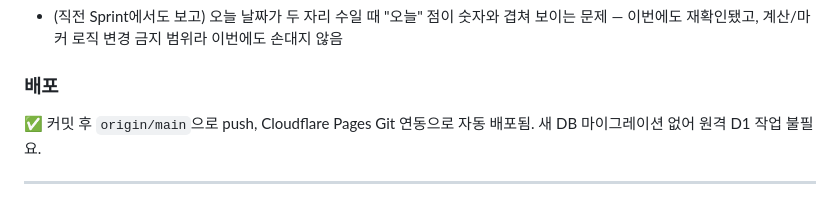
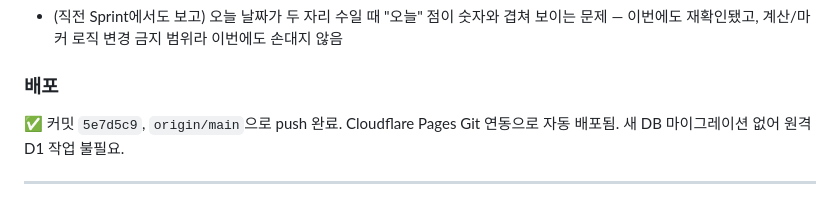
Before and after one commit to cumber96/Product_02, a Markdown page: TASK.md, the part around the change. Drawn GitHub-style.

Commit message:
Record deploy status for Home UI improvement sprint
Co-Authored-By: Claude Sonnet 5 <noreply@anthropic.com>

```diff
--- a/TASK.md
+++ b/TASK.md
@@ -112,8 +112,8 @@ shadow와 더 가벼운 월 이동 버튼으로, Settings 섹션 간 여백 개
   재확인됐고, 계산/마커 로직 변경 금지 범위라 이번에도 손대지 않음
 
 ### 배포
-✅ 커밋 후 `origin/main`으로 push, Cloudflare Pages Git 연동으로 자동 배포됨. 새 DB 마이그레이션 없어
-원격 D1 작업 불필요.
+✅ 커밋 `5e7d5c9`, `origin/main`으로 push 완료. Cloudflare Pages Git 연동으로 자동 배포됨. 새 DB
+마이그레이션 없어 원격 D1 작업 불필요.
 
 ---
 
```
